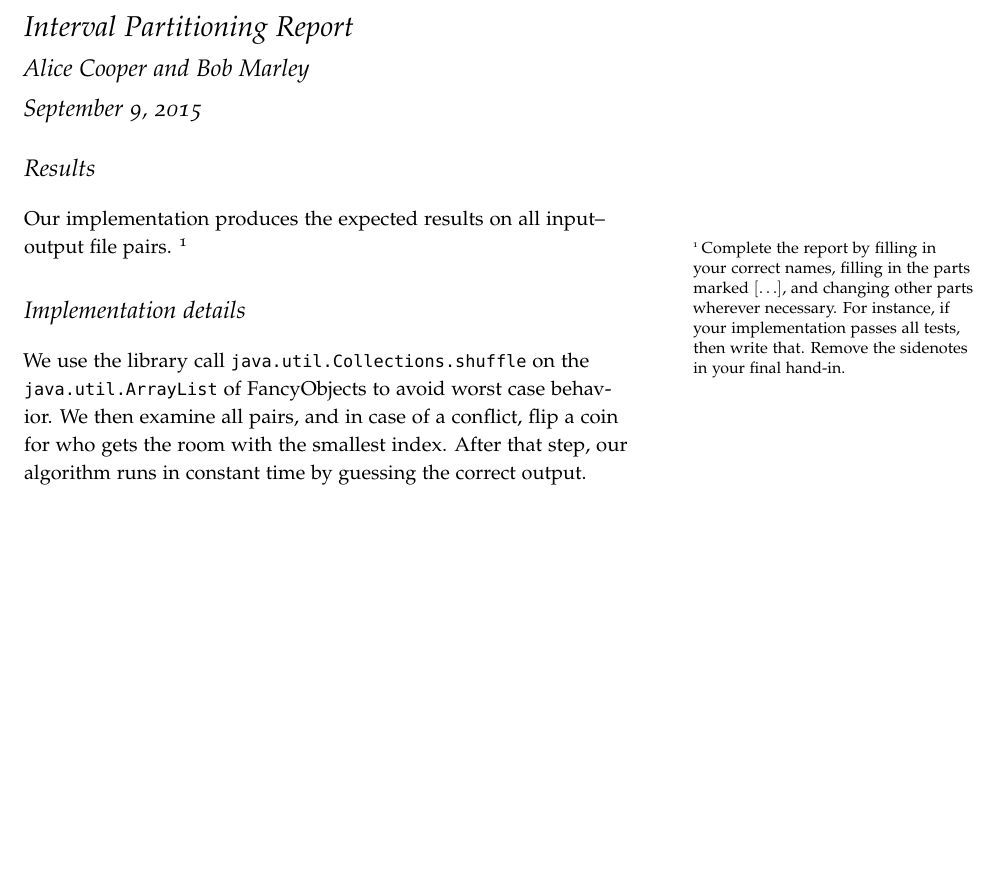
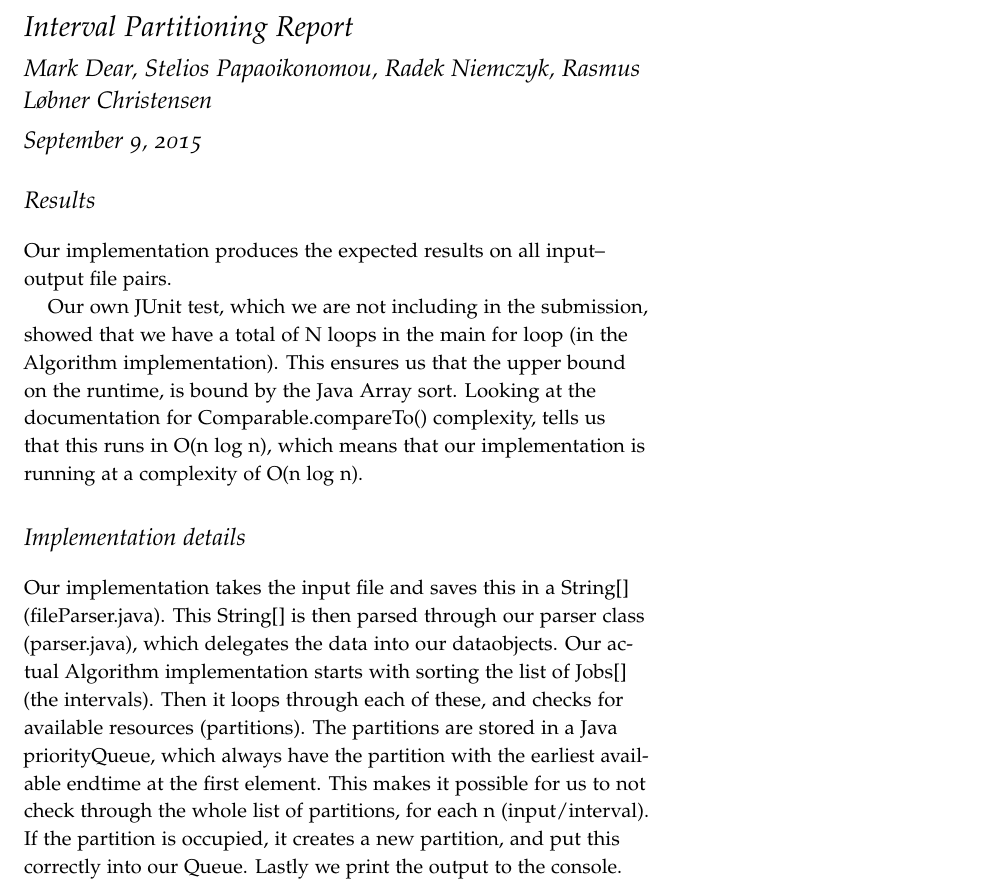
Before and after one commit to NITRO86sp/Handin2, a LaTeX document (report.tex): part of the page, cut so that both start at the same text, the shorter picture padded with empty space. Compiled offline with pdfLaTeX.

Commit message:
Final report

```diff
--- a/report.tex
+++ b/report.tex
@@ -9,7 +9,8 @@
 
 
 \title{Interval Partitioning Report}
-\author{Alice Cooper and Bob Marley}
+\author{Mark Dear, Stelios Papaoikonomou, Radek Niemczyk, Rasmus
+Løbner Christensen}
 
 \begin{document}
   \maketitle
@@ -18,19 +19,20 @@
 
   Our implementation produces the expected results on all
   input--output file pairs.
-  \sidenote{%
-  Complete the report by filling in your correct names,
-  filling in the parts marked $[\ldots]$,
-  and changing other parts wherever necessary.
-  For instance, if your implementation passes all tests, then write that.
-  Remove the sidenotes in your final hand-in.
-  }
+
+  Our own JUnit test, which we are not including in the submission, showed that we have a total of N loops in the main
+  for loop (in the Algorithm implementation). This ensures us that the upper bound on the runtime, is bound by the Java Array sort.
+  Looking at the documentation for Comparable.compareTo() complexity, tells us that this runs in O(n log n), which means that our
+  implementation is running at a complexity of O(n log n).
 
   \section{Implementation details}
 
-  We use the library call \verb+java.util.Collections.shuffle+ on the
-  \verb+java.util.ArrayList+ of FancyObjects to avoid worst case behavior. We
-  then examine all pairs, and in case of a conflict, flip a coin for who gets
-  the room with the smallest index. After that step, our algorithm runs in
-  constant time by guessing the correct output.
+  Our implementation takes the input file and saves this in a String[] (fileParser.java). This String[] is then parsed
+  through our parser class (parser.java), which delegates the data into our dataobjects.
+  Our actual Algorithm implementation starts with sorting the list of Jobs[] (the intervals). Then it loops through each of these,
+  and checks for available resources (partitions). The partitions are stored in a Java priorityQueue, which always have the partition
+  with the earliest available endtime at the first element. This makes it possible for us to not check through the whole list of partitions,
+  for each n (input/interval). If the partition is occupied, it creates a new partition, and put this correctly into our Queue.
+  Lastly we print the output to the console.
+
 \end{document}
```
